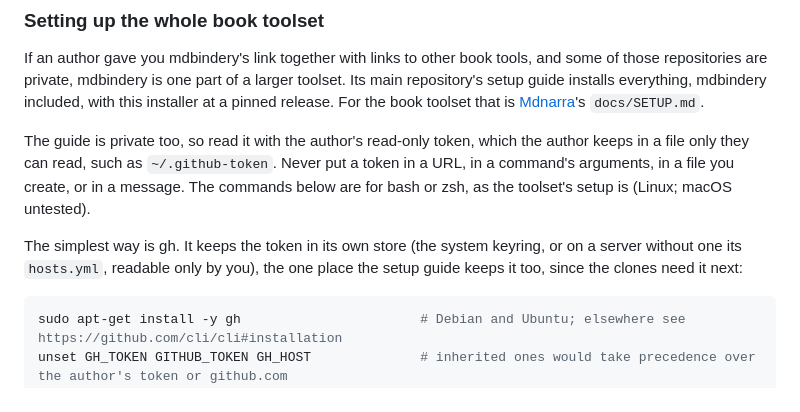
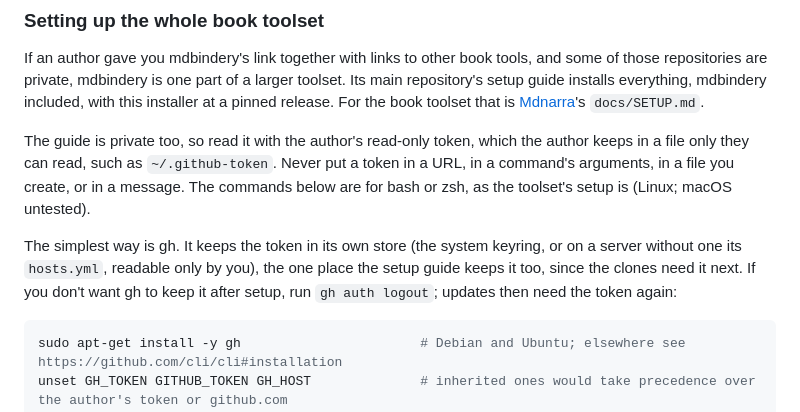
Before and after one commit to actions-marketplace-validations/sagol_mdbindery, a Markdown page: README.md, the part around the change. Rendered like a GitHub page.

Commit message:
readme: gh auth logout note (#13)

````diff
--- a/README.md
+++ b/README.md
@@ -151,7 +151,7 @@ If an author gave you mdbindery's link together with links to other book tools,
 
 The guide is private too, so read it with the author's read-only token, which the author keeps in a file only they can read, such as `~/.github-token`. Never put a token in a URL, in a command's arguments, in a file you create, or in a message. The commands below are for bash or zsh, as the toolset's setup is (Linux; macOS untested).
 
-The simplest way is gh. It keeps the token in its own store (the system keyring, or on a server without one its `hosts.yml`, readable only by you), the one place the setup guide keeps it too, since the clones need it next:
+The simplest way is gh. It keeps the token in its own store (the system keyring, or on a server without one its `hosts.yml`, readable only by you), the one place the setup guide keeps it too, since the clones need it next. If you don't want gh to keep it after setup, run `gh auth logout`; updates then need the token again:
 
 ```bash
 sudo apt-get install -y gh                       # Debian and Ubuntu; elsewhere see https://github.com/cli/cli#installation
````
